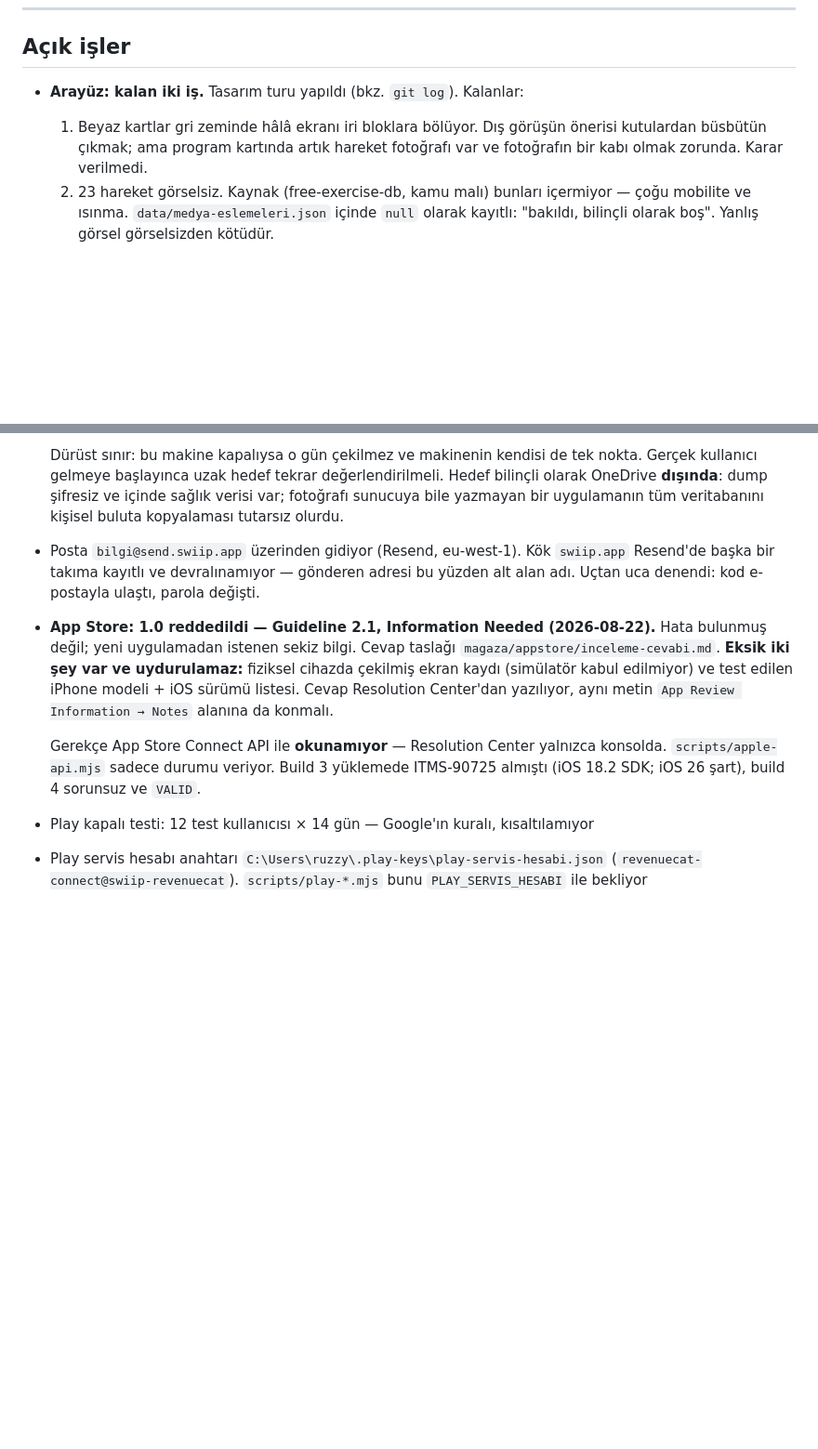
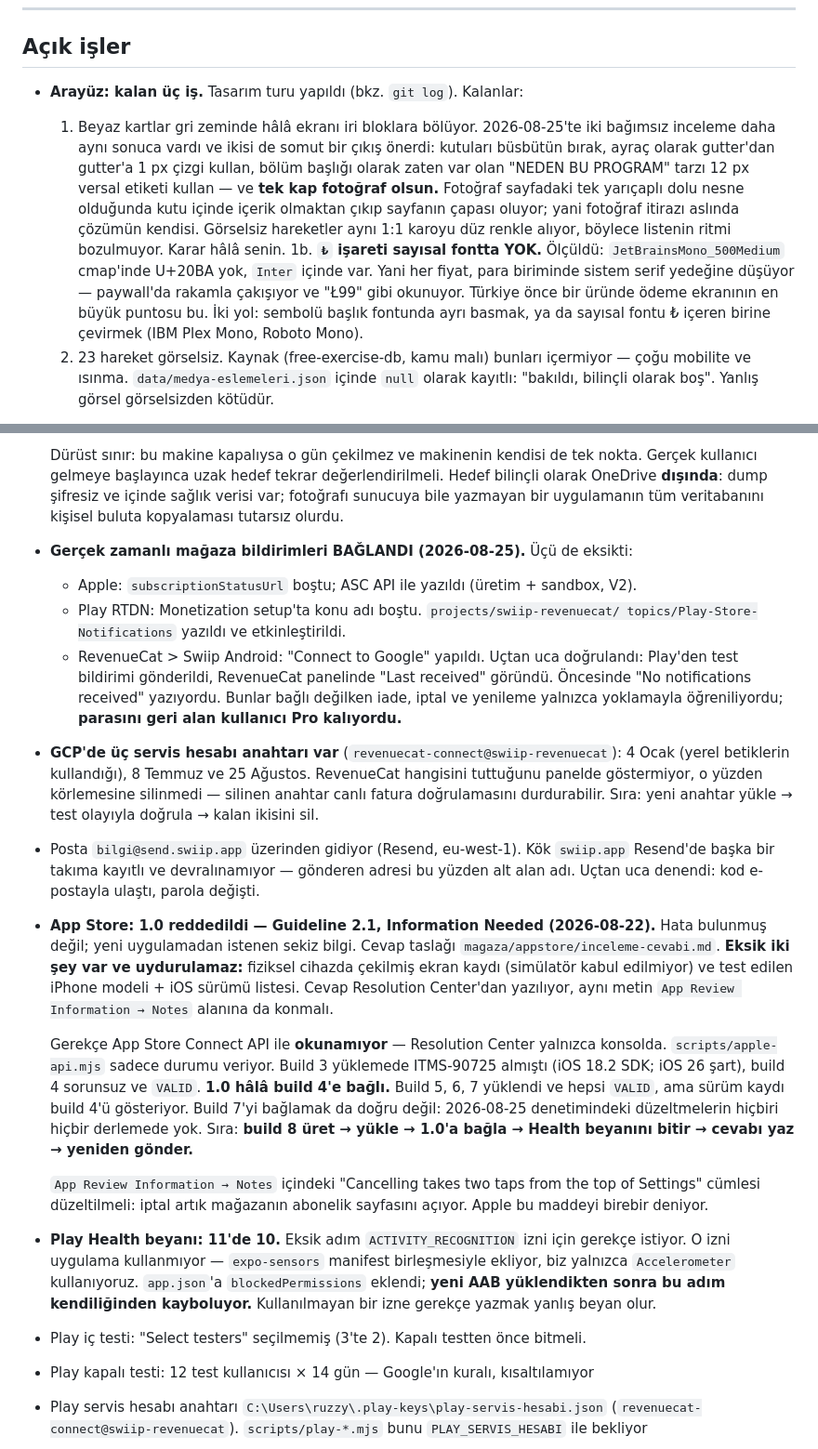
Before and after one commit to Ruzzyferr/Swiip, a Markdown page: CLAUDE.md, 2 parts joined by grey strips. Shown at 93% size. Rendered like a GitHub page; blank space fills up the shorter version.

Commit message:
CLAUDE.md: 2026-08-25 denetiminin sonuclari
Uc bolum guncellendi:

- **Gercek zamanli magaza bildirimleri** artik bagli ve uctan uca dogrulandi
  (Apple S2S + Play RTDN + RevenueCat Connect to Google). Onceden ucu de
  eksikti ve parasini geri alan kullanici Pro kaliyordu.
- **App Store**: 1.0 hala build 4'e bagli. Build 7'yi baglamak da dogru degil,
  cunku bugunku duzeltmelerin hicbiri hicbir derlemede yok. Sira yazildi.
  Inceleme notlarindaki iptal cumlesi de duzeltilmeli.
- **Play Health beyani**: eksik adimin sebebi yazildi — kullanilmayan
  ACTIVITY_RECOGNITION izni. Yeni AAB'den sonra kendiliginden kayboluyor.
- **GCP'de uc servis hesabi anahtari**: hangisinin RevenueCat'te oldugu
  gorunmuyor, korlemesine silmek canli faturalandirmayi durdurabilir.
- **Arayuz acik isi** ucledi: `₺` isareti sayisal fontta yok (olculdu, fontun
  cmap'inde U+20BA yok) ve beyaz kart sorununa iki bagimsiz incelemeden gelen
  somut oneri kaydedildi.

Co-Authored-By: Claude Opus 5 (1M context) <noreply@anthropic.com>

```diff
--- a/CLAUDE.md
+++ b/CLAUDE.md
@@ -129,10 +129,21 @@ brand/                    Logo dosyaları (SVG, currentColor kullanır)
 
 ## Açık işler
 
-- **Arayüz: kalan iki iş.** Tasarım turu yapıldı (bkz. `git log`). Kalanlar:
-  1. Beyaz kartlar gri zeminde hâlâ ekranı iri bloklara bölüyor. Dış görüşün önerisi
-     kutulardan büsbütün çıkmak; ama program kartında artık hareket fotoğrafı var ve
-     fotoğrafın bir kabı olmak zorunda. Karar verilmedi.
+- **Arayüz: kalan üç iş.** Tasarım turu yapıldı (bkz. `git log`). Kalanlar:
+  1. Beyaz kartlar gri zeminde hâlâ ekranı iri bloklara bölüyor. 2026-08-25'te iki
+     bağımsız inceleme daha aynı sonuca vardı ve ikisi de somut bir çıkış önerdi:
+     kutuları büsbütün bırak, ayraç olarak gutter'dan gutter'a 1 px çizgi kullan,
+     bölüm başlığı olarak zaten var olan "NEDEN BU PROGRAM" tarzı 12 px versal
+     etiketi kullan — ve **tek kap fotoğraf olsun.** Fotoğraf sayfadaki tek yarıçaplı
+     dolu nesne olduğunda kutu içinde içerik olmaktan çıkıp sayfanın çapası oluyor;
+     yani fotoğraf itirazı aslında çözümün kendisi. Görselsiz hareketler aynı 1:1
+     karoyu düz renkle alıyor, böylece listenin ritmi bozulmuyor. Karar hâlâ senin.
+  1b. **`₺` işareti sayısal fontta YOK.** Ölçüldü: `JetBrainsMono_500Medium`
+     cmap'inde U+20BA yok, `Inter` içinde var. Yani her fiyat, para biriminde sistem
+     serif yedeğine düşüyor — paywall'da rakamla çakışıyor ve "Ł99" gibi okunuyor.
+     Türkiye önce bir üründe ödeme ekranının en büyük puntosu bu. İki yol: sembolü
+     başlık fontunda ayrı basmak, ya da sayısal fontu ₺ içeren birine çevirmek
+     (IBM Plex Mono, Roboto Mono).
   2. 23 hareket görselsiz. Kaynak (free-exercise-db, kamu malı) bunları içermiyor —
      çoğu mobilite ve ısınma. `data/medya-eslemeleri.json` içinde `null` olarak
      kayıtlı: "bakıldı, bilinçli olarak boş". Yanlış görsel görselsizden kötüdür.
@@ -166,6 +177,20 @@ brand/                    Logo dosyaları (SVG, currentColor kullanır)
   verisi var; fotoğrafı sunucuya bile yazmayan bir uygulamanın tüm veritabanını
   kişisel buluta kopyalaması tutarsız olurdu.
 
+- **Gerçek zamanlı mağaza bildirimleri BAĞLANDI (2026-08-25).** Üçü de eksikti:
+  - Apple: `subscriptionStatusUrl` boştu; ASC API ile yazıldı (üretim + sandbox, V2).
+  - Play RTDN: Monetization setup'ta konu adı boştu. `projects/swiip-revenuecat/
+    topics/Play-Store-Notifications` yazıldı ve etkinleştirildi.
+  - RevenueCat > Swiip Android: "Connect to Google" yapıldı.
+  Uçtan uca doğrulandı: Play'den test bildirimi gönderildi, RevenueCat panelinde
+  "Last received" göründü. Öncesinde "No notifications received" yazıyordu.
+  Bunlar bağlı değilken iade, iptal ve yenileme yalnızca yoklamayla öğreniliyordu;
+  **parasını geri alan kullanıcı Pro kalıyordu.**
+- **GCP'de üç servis hesabı anahtarı var** (`revenuecat-connect@swiip-revenuecat`):
+  4 Ocak (yerel betiklerin kullandığı), 8 Temmuz ve 25 Ağustos. RevenueCat hangisini
+  tuttuğunu panelde göstermiyor, o yüzden körlemesine silinmedi — silinen anahtar
+  canlı fatura doğrulamasını durdurabilir. Sıra: yeni anahtar yükle → test olayıyla
+  doğrula → kalan ikisini sil.
 - Posta `bilgi@send.swiip.app` üzerinden gidiyor (Resend, eu-west-1). Kök `swiip.app`
   Resend'de başka bir takıma kayıtlı ve devralınamıyor — gönderen adresi bu yüzden alt
   alan adı. Uçtan uca denendi: kod e-postayla ulaştı, parola değişti.
@@ -179,6 +204,20 @@ brand/                    Logo dosyaları (SVG, currentColor kullanır)
   Gerekçe App Store Connect API ile **okunamıyor** — Resolution Center yalnızca
   konsolda. `scripts/apple-api.mjs` sadece durumu veriyor. Build 3 yüklemede
   ITMS-90725 almıştı (iOS 18.2 SDK; iOS 26 şart), build 4 sorunsuz ve `VALID`.
+  **1.0 hâlâ build 4'e bağlı.** Build 5, 6, 7 yüklendi ve hepsi `VALID`, ama sürüm
+  kaydı build 4'ü gösteriyor. Build 7'yi bağlamak da doğru değil: 2026-08-25
+  denetimindeki düzeltmelerin hiçbiri hiçbir derlemede yok. Sıra: **build 8 üret →
+  yükle → 1.0'a bağla → Health beyanını bitir → cevabı yaz → yeniden gönder.**
+
+  `App Review Information → Notes` içindeki "Cancelling takes two taps from the top
+  of Settings" cümlesi düzeltilmeli: iptal artık mağazanın abonelik sayfasını açıyor.
+  Apple bu maddeyi birebir deniyor.
+- **Play Health beyanı: 11'de 10.** Eksik adım `ACTIVITY_RECOGNITION` izni için
+  gerekçe istiyor. O izni uygulama kullanmıyor — `expo-sensors` manifest birleşmesiyle
+  ekliyor, biz yalnızca `Accelerometer` kullanıyoruz. `app.json`'a `blockedPermissions`
+  eklendi; **yeni AAB yüklendikten sonra bu adım kendiliğinden kayboluyor.**
+  Kullanılmayan bir izne gerekçe yazmak yanlış beyan olur.
+- Play iç testi: "Select testers" seçilmemiş (3'te 2). Kapalı testten önce bitmeli.
 - Play kapalı testi: 12 test kullanıcısı × 14 gün — Google'ın kuralı, kısaltılamıyor
 - Play servis hesabı anahtarı `C:\Users\ruzzy\.play-keys\play-servis-hesabi.json`
   (`revenuecat-connect@swiip-revenuecat`). `scripts/play-*.mjs` bunu
```
